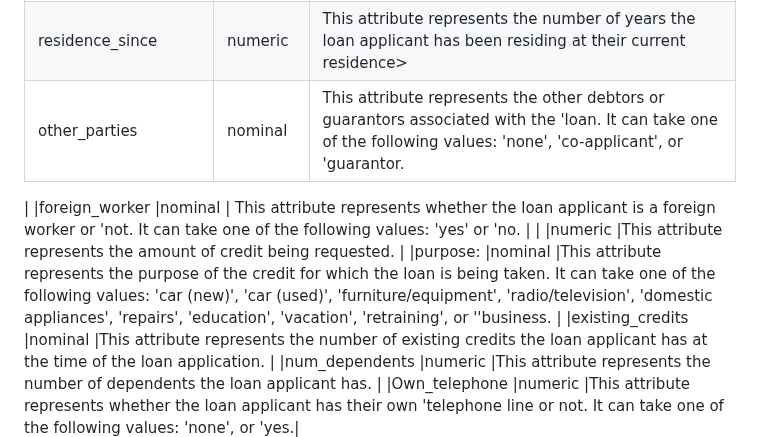
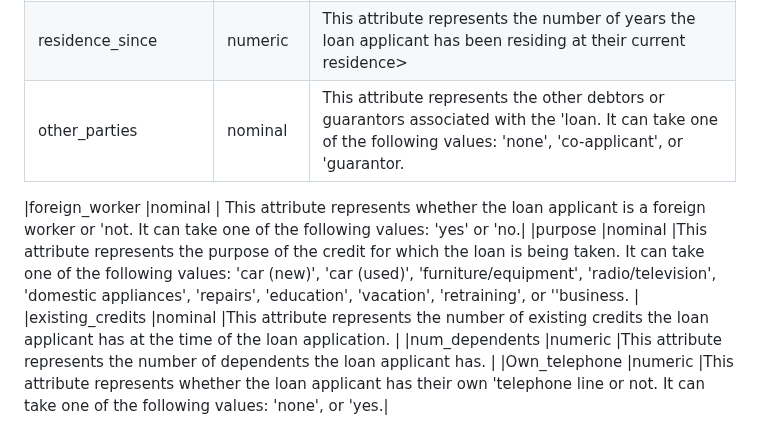
Before and after one commit to saraalkhoneen/Data-mining-6, a Markdown page: Customer credits notebook.md, the part around the change. GitHub-like rendering.

```diff
--- a/Customer credits notebook.md
+++ b/Customer credits notebook.md
@@ -29,12 +29,10 @@ The "class" attribute which describes whether the customer is a good or bad cred
 |class              |Nominal     |represent wether a credit risk exists or not |
 |credit_amount |numeric     |This attribute represents the amount of credit being requested.  |
 |residence_since |numeric     |This attribute represents the number of years the loan applicant has been residing at their current residence>  |
-|other_parties |nominal     |This attribute represents the other debtors or guarantors associated with the 'loan. It can take one of the following values: 'none', 'co-applicant', or 'guarantor.
- |
-|foreign_worker |nominal     | This attribute represents whether the loan applicant is a foreign worker or 'not. It can take one of the following values: 'yes' or 'no.
- |
-| |numeric     |This attribute represents the amount of credit being requested.  |
-|purpose: |nominal     |This attribute represents the purpose of the credit for which the loan is being taken. It can take one of the following values: 'car (new)', 'car (used)', 'furniture/equipment', 'radio/television', 'domestic appliances', 'repairs', 'education', 'vacation', 'retraining', or ''business.
+|other_parties |nominal     |This attribute represents the other debtors or guarantors associated with the 'loan. It can take one of the following values: 'none', 'co-applicant', or 'guarantor.|
+
+|foreign_worker |nominal     | This attribute represents whether the loan applicant is a foreign worker or 'not. It can take one of the following values: 'yes' or 'no.|
+|purpose |nominal     |This attribute represents the purpose of the credit for which the loan is being taken. It can take one of the following values: 'car (new)', 'car (used)', 'furniture/equipment', 'radio/television', 'domestic appliances', 'repairs', 'education', 'vacation', 'retraining', or ''business.
  |
 |existing_credits |nominal     |This attribute represents the number of existing credits the loan applicant has at the time of the loan application. |
 |num_dependents |numeric     |This attribute represents the number of dependents the loan applicant has. |
```
